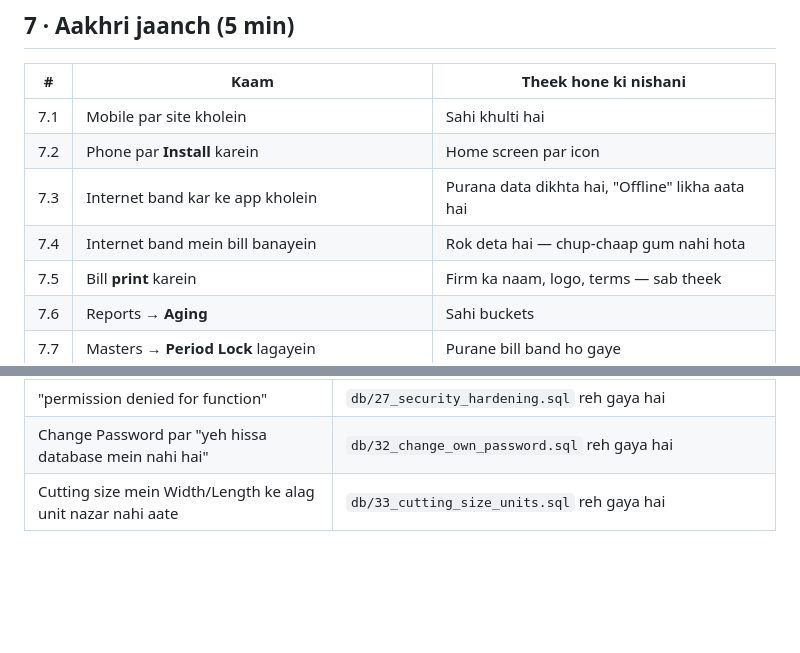
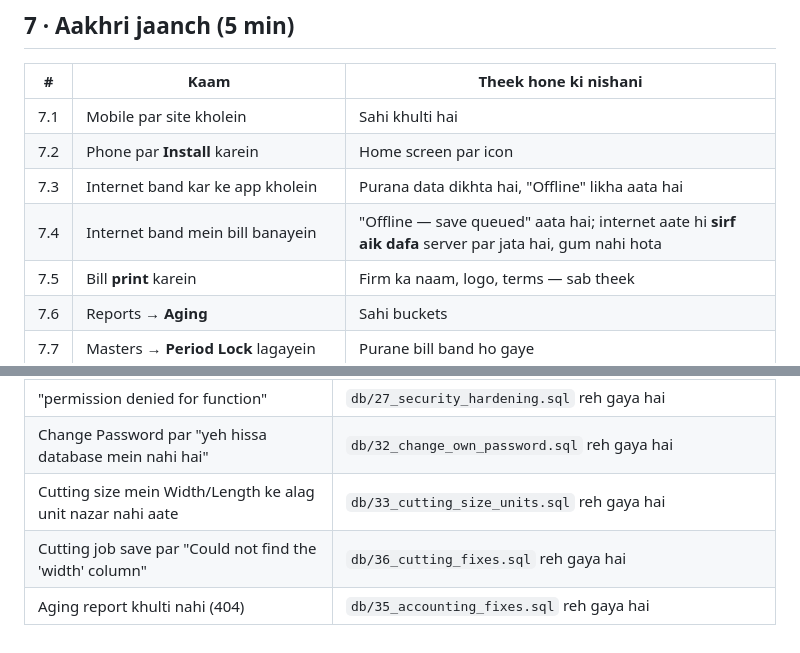
Before and after one commit to Miladraza123/OHT_ACC_SYS, a Markdown page: TESTING.md, 2 parts joined by grey strips. Drawn GitHub-style; blank space fills up the shorter version.

```diff
--- a/TESTING.md
+++ b/TESTING.md
@@ -152,7 +152,7 @@ wo kaam kar lega jo usay nahi karna chahiye.
 | 7.1 | Mobile par site kholein | Sahi khulti hai |
 | 7.2 | Phone par **Install** karein | Home screen par icon |
 | 7.3 | Internet band kar ke app kholein | Purana data dikhta hai, "Offline" likha aata hai |
-| 7.4 | Internet band mein bill banayein | Rok deta hai — chup-chaap gum nahi hota |
+| 7.4 | Internet band mein bill banayein | "Offline — save queued" aata hai; internet aate hi **sirf aik dafa** server par jata hai, gum nahi hota |
 | 7.5 | Bill **print** karein | Firm ka naam, logo, terms — sab theek |
 | 7.6 | Reports → **Aging** | Sahi buckets |
 | 7.7 | Masters → **Period Lock** lagayein | Purane bill band ho gaye |
@@ -186,3 +186,5 @@ wo kaam kar lega jo usay nahi karna chahiye.
 | "permission denied for function" | `db/27_security_hardening.sql` reh gaya hai |
 | Change Password par "yeh hissa database mein nahi hai" | `db/32_change_own_password.sql` reh gaya hai |
 | Cutting size mein Width/Length ke alag unit nazar nahi aate | `db/33_cutting_size_units.sql` reh gaya hai |
+| Cutting job save par "Could not find the 'width' column" | `db/36_cutting_fixes.sql` reh gaya hai |
+| Aging report khulti nahi (404) | `db/35_accounting_fixes.sql` reh gaya hai |
```
Also changed, not shown: DEPLOYMENT.md (+24 -0 lines), README.md (+1 -1 lines).
